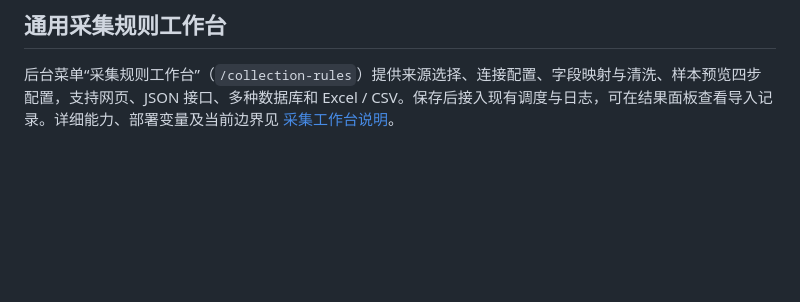
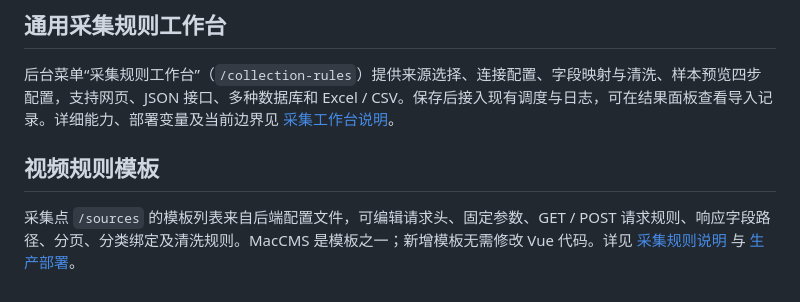
Before and after one commit to plunjoin/video-collection, a Markdown page: video-collection-admin/README.md, the part around the change. GitHub-like rendering; blank space fills up the shorter version.

Commit message:
docs(admin): README 部署说明

```diff
--- a/video-collection-admin/README.md
+++ b/video-collection-admin/README.md
@@ -64,3 +64,7 @@ pnpm run build
 ## 通用采集规则工作台
 
 后台菜单“采集规则工作台”（`/collection-rules`）提供来源选择、连接配置、字段映射与清洗、样本预览四步配置，支持网页、JSON 接口、多种数据库和 Excel / CSV。保存后接入现有调度与日志，可在结果面板查看导入记录。详细能力、部署变量及当前边界见 [采集工作台说明](../video-collection-api/docs/collection-studio.md)。
+
+## 视频规则模板
+
+采集点 `/sources` 的模板列表来自后端配置文件，可编辑请求头、固定参数、GET / POST 请求规则、响应字段路径、分页、分类绑定及清洗规则。MacCMS 是模板之一；新增模板无需修改 Vue 代码。详见 [采集规则说明](../video-collection-api/docs/collection-rules.md) 与 [生产部署](../deploy/README.md)。
```
